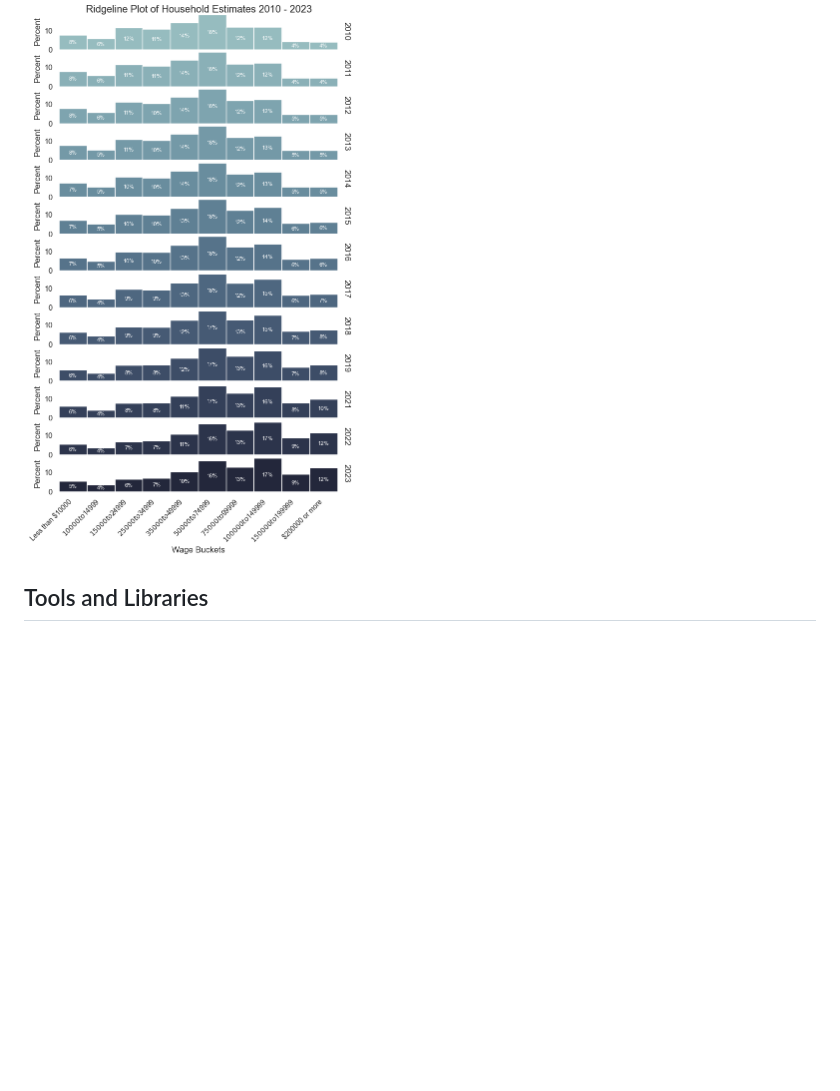
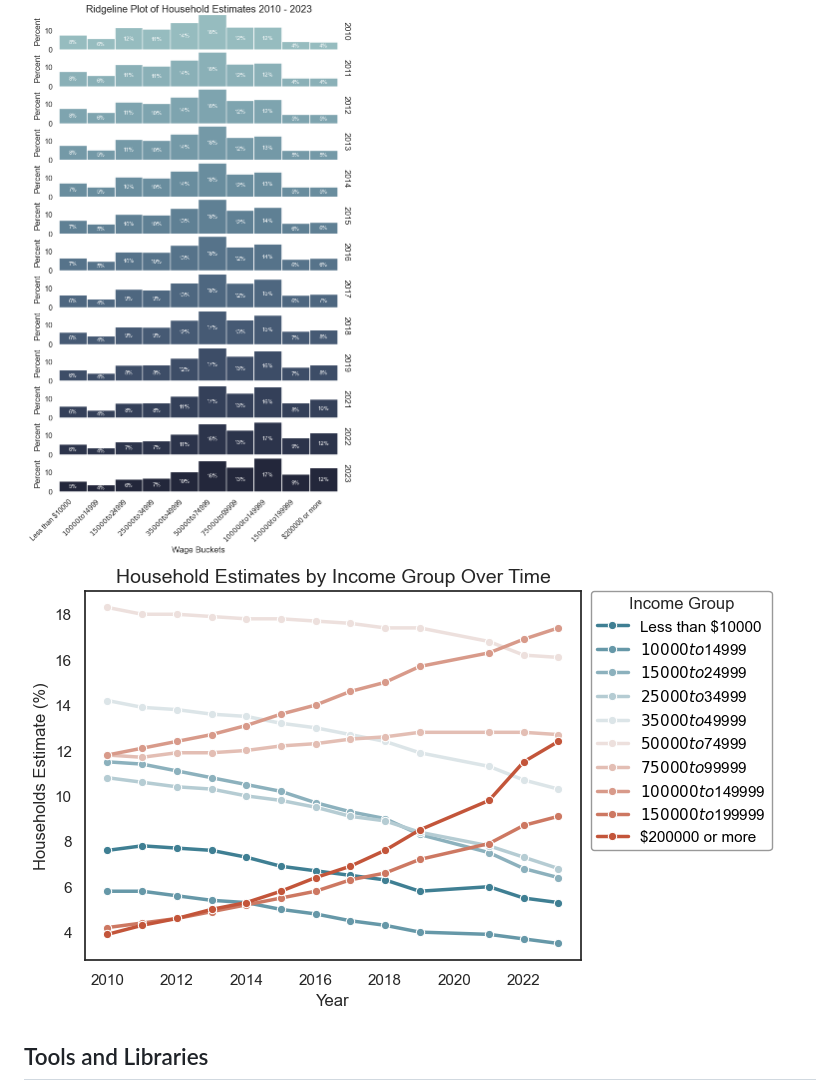
Before and after one commit to curohn/personal_blog, a Markdown page: projects/wage_distribution.md, the part around the change. Drawn GitHub-style; pictures changed too: static/images/wage_distribution_line_chart.png (added); blank space fills up the shorter version.

Commit message:
update project

```diff
--- a/projects/wage_distribution.md
+++ b/projects/wage_distribution.md
@@ -21,6 +21,7 @@ The ridgeline chart was created using Python with pandas for data manipulation,
 This project is currently in progress, and just plots the distributions over time. Future enhancements will be added.
 
 ![Wage Distribution Ridgeline Plot](../static/images/wage_distribution_ridgeline_plot.png)
+![Wage Distribution Line Chart](../static/images/wage_distribution_line_chart.png)
 
 ## Tools and Libraries
 - **Python**
```
Also changed, not shown: 1 other file.
